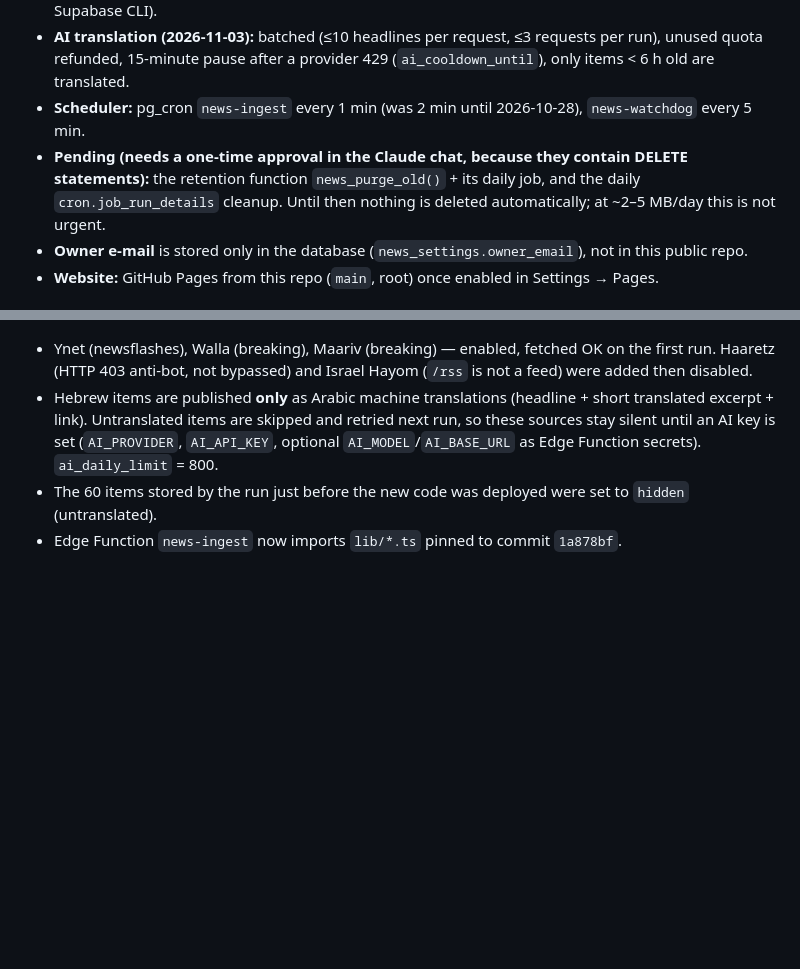
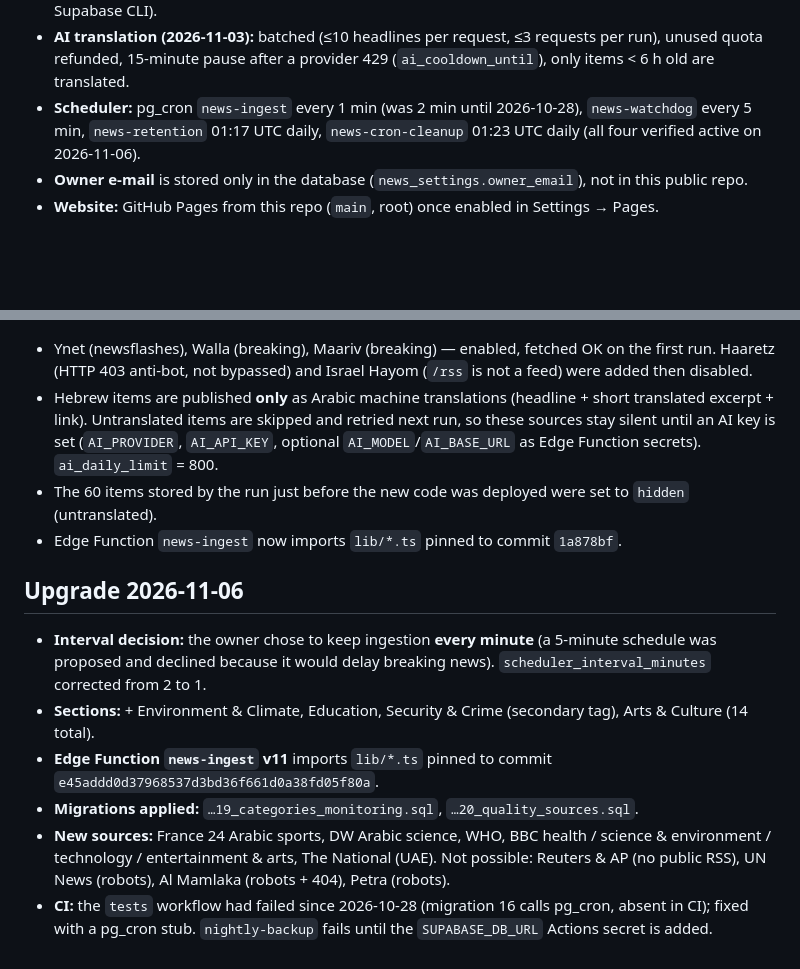
Before and after one commit to mam87/Urnews, a Markdown page: guide/DEPLOYMENT.md, 2 parts joined by grey strips. Rendered like a GitHub page; blank space fills up the shorter version.

Commit message:
Deployment notes: 2026-11-06 upgrade (news-ingest v11 pinned to e45addd, migrations 19-20)

```diff
--- a/guide/DEPLOYMENT.md
+++ b/guide/DEPLOYMENT.md
@@ -14,10 +14,8 @@
   (or run `scripts/build-functions.sh` and deploy the single-file bundle with the Supabase CLI).
 * **AI translation (2026-11-03):** batched (≤10 headlines per request, ≤3 requests per run), unused quota
   refunded, 15-minute pause after a provider 429 (`ai_cooldown_until`), only items < 6 h old are translated.
-* **Scheduler:** pg_cron `news-ingest` every 1 min (was 2 min until 2026-10-28), `news-watchdog` every 5 min.
-* **Pending (needs a one-time approval in the Claude chat, because they contain DELETE statements):**
-  the retention function `news_purge_old()` + its daily job, and the daily `cron.job_run_details` cleanup.
-  Until then nothing is deleted automatically; at ~2–5 MB/day this is not urgent.
+* **Scheduler:** pg_cron `news-ingest` every 1 min (was 2 min until 2026-10-28), `news-watchdog` every 5 min,
+  `news-retention` 01:17 UTC daily, `news-cron-cleanup` 01:23 UTC daily (all four verified active on 2026-11-06).
 * **Owner e-mail** is stored only in the database (`news_settings.owner_email`), not in this public repo.
 * **Website:** GitHub Pages from this repo (`main`, root) once enabled in Settings → Pages.
 
@@ -42,3 +40,15 @@
   (`AI_PROVIDER`, `AI_API_KEY`, optional `AI_MODEL`/`AI_BASE_URL` as Edge Function secrets). `ai_daily_limit` = 800.
 * The 60 items stored by the run just before the new code was deployed were set to `hidden` (untranslated).
 * Edge Function `news-ingest` now imports `lib/*.ts` pinned to commit `1a878bf`.
+
+## Upgrade 2026-11-06
+* **Interval decision:** the owner chose to keep ingestion **every minute** (a 5-minute schedule was proposed
+  and declined because it would delay breaking news). `scheduler_interval_minutes` corrected from 2 to 1.
+* **Sections:** + Environment & Climate, Education, Security & Crime (secondary tag), Arts & Culture (14 total).
+* **Edge Function `news-ingest` v11** imports `lib/*.ts` pinned to commit `e45addd0d37968537d3bd36f661d0a38fd05f80a`.
+* **Migrations applied:** `…19_categories_monitoring.sql`, `…20_quality_sources.sql`.
+* **New sources:** France 24 Arabic sports, DW Arabic science, WHO, BBC health / science & environment /
+  technology / entertainment & arts, The National (UAE). Not possible: Reuters & AP (no public RSS),
+  UN News (robots), Al Mamlaka (robots + 404), Petra (robots).
+* **CI:** the `tests` workflow had failed since 2026-10-28 (migration 16 calls pg_cron, absent in CI);
+  fixed with a pg_cron stub. `nightly-backup` fails until the `SUPABASE_DB_URL` Actions secret is added.
```
